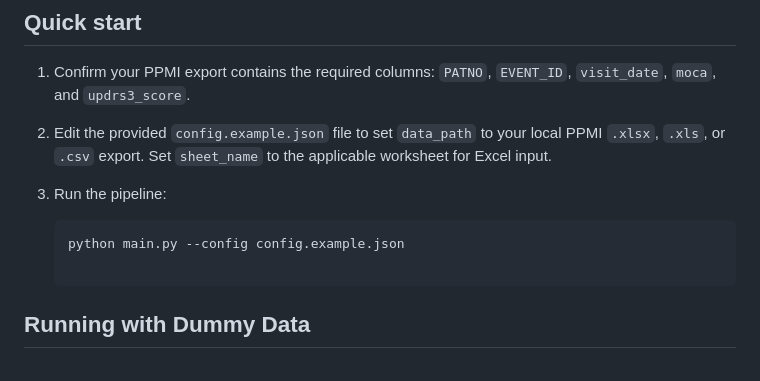
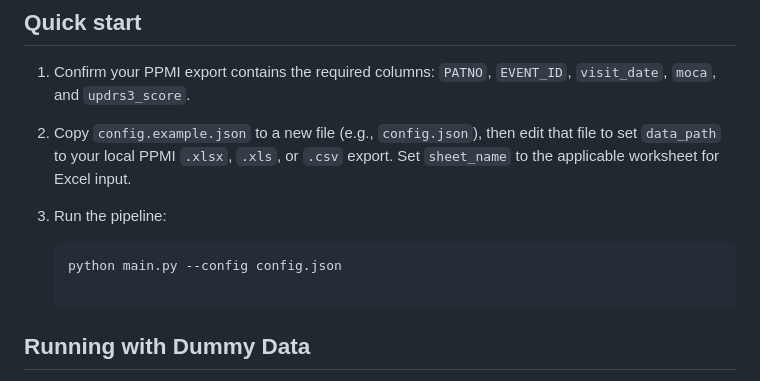
Before and after one commit to farishaq626-cloud/parkinsons_pipeline, a Markdown page: README.md, the part around the change. GitHub-like rendering.

Commit message:
Docs: Fix README code fence and config workflow

````diff
--- a/README.md
+++ b/README.md
@@ -41,11 +41,11 @@ Download the appropriate PPMI curated export through the PPMI data portal and pl
 ## Quick start
 
 1. Confirm your PPMI export contains the required columns: `PATNO`, `EVENT_ID`, `visit_date`, `moca`, and `updrs3_score`.
-2. Edit the provided `config.example.json` file to set `data_path` to your local PPMI `.xlsx`, `.xls`, or `.csv` export. Set `sheet_name` to the applicable worksheet for Excel input.
+2. Copy `config.example.json` to a new file (e.g., `config.json`), then edit that file to set `data_path` to your local PPMI `.xlsx`, `.xls`, or `.csv` export. Set `sheet_name` to the applicable worksheet for Excel input.
 3. Run the pipeline:
 
    ```bash
-   python main.py --config config.example.json
+   python main.py --config config.json
 
 ## Running with Dummy Data
 
````
